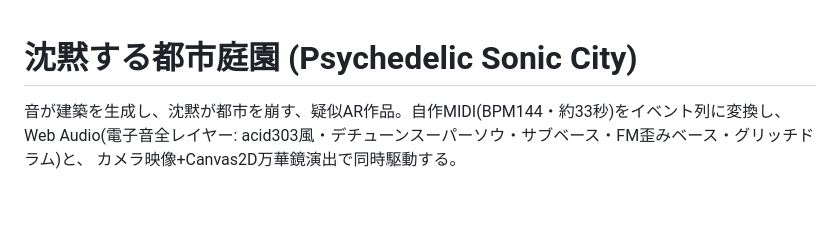
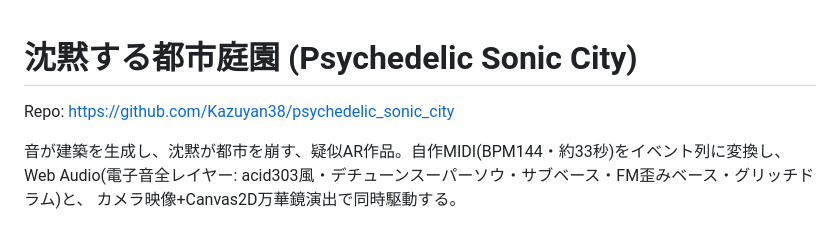
Before and after one commit to Kazuyan38/psychedelic_sonic_city, a Markdown page: README.md, the part around the change. GitHub-like rendering; blank space fills up the shorter version.

Commit message:
Add repository URL to README
Co-Authored-By: Claude Sonnet 5 <noreply@anthropic.com>

```diff
--- a/README.md
+++ b/README.md
@@ -1,4 +1,6 @@
 # 沈黙する都市庭園 (Psychedelic Sonic City)
+
+Repo: https://github.com/Kazuyan38/psychedelic_sonic_city
 
 音が建築を生成し、沈黙が都市を崩す、疑似AR作品。自作MIDI(BPM144・約33秒)をイベント列に変換し、
 Web Audio(電子音全レイヤー: acid303風・デチューンスーパーソウ・サブベース・FM歪みベース・グリッチドラム)と、
```
